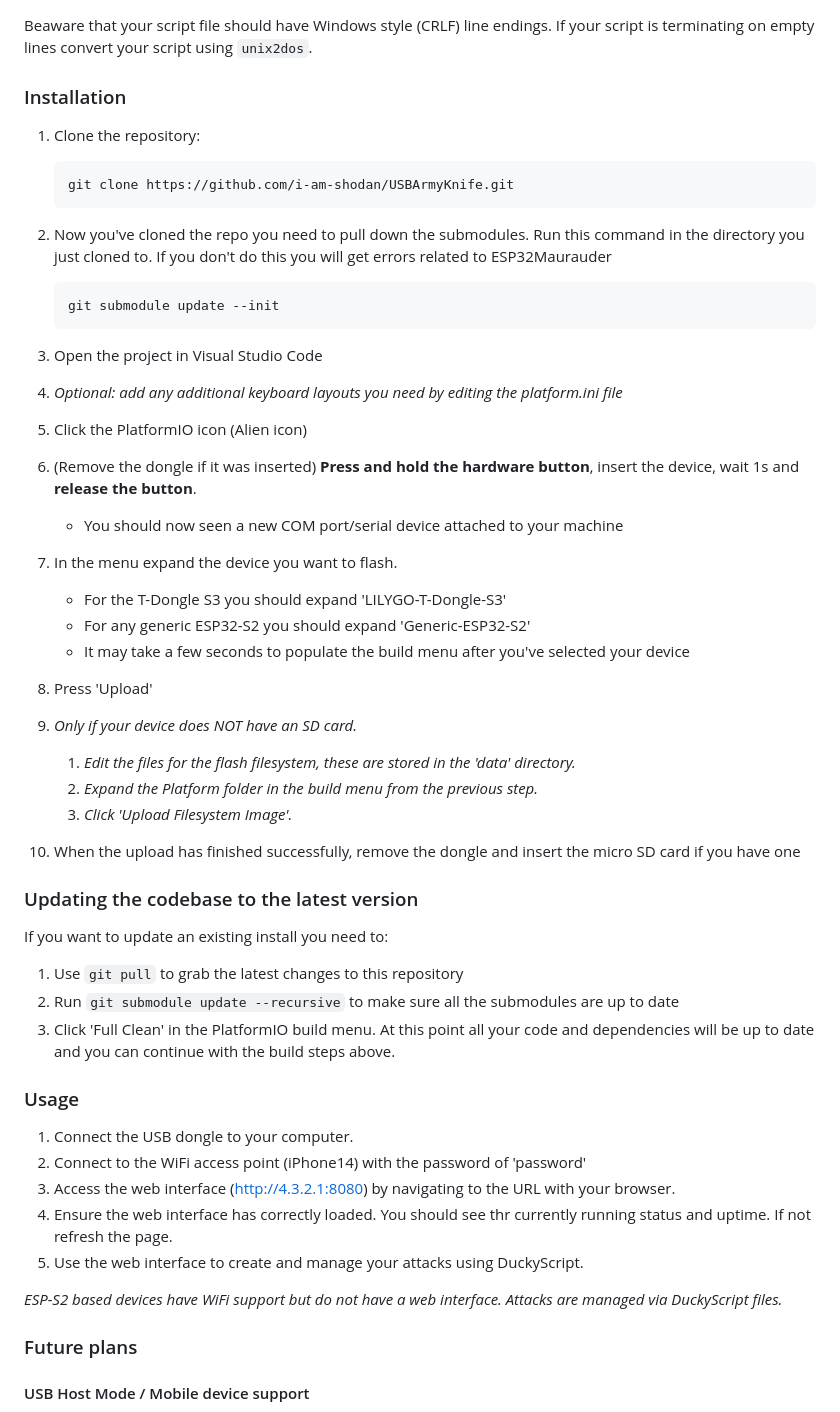
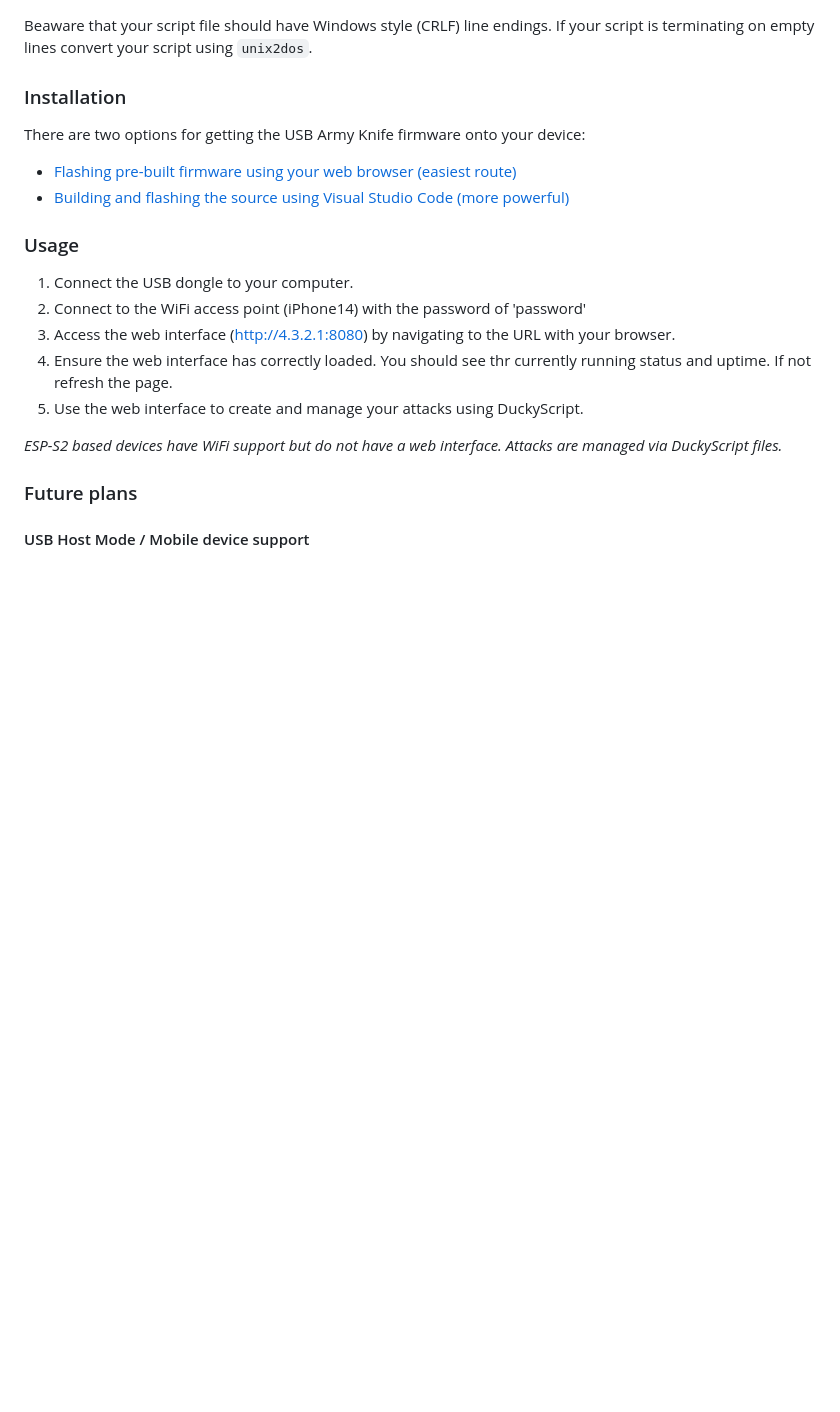
Before and after one commit to i-am-shodan/USBArmyKnife, a Markdown page: README.md, the part around the change. Rendered like a GitHub page; blank space fills up the shorter version.

````diff
--- a/README.md
+++ b/README.md
@@ -115,44 +115,9 @@ Beaware that your script file should have Windows style (CRLF) line endings. If
 
 ### Installation
 
-1. Clone the repository:
-    ```sh
-    git clone https://github.com/i-am-shodan/USBArmyKnife.git
-    ```
-1. Now you've cloned the repo you need to pull down the submodules. Run this command in the directory you just cloned to. If you don't do this you will get errors related to ESP32Maurauder
-    ```sh
-    git submodule update --init
-    ```
-1. Open the project in Visual Studio Code
-
-1. *Optional: add any additional keyboard layouts you need by editing the platform.ini file*
-
-1. Click the PlatformIO icon (Alien icon)
-
-1. (Remove the dongle if it was inserted) **Press and hold the hardware button**, insert the device, wait 1s and **release the button**.
-   * You should now seen a new COM port/serial device attached to your machine
-
-1. In the menu expand the device you want to flash.
-   * For the T-Dongle S3 you should expand 'LILYGO-T-Dongle-S3'
-   * For any generic ESP32-S2 you should expand 'Generic-ESP32-S2'
-   * It may take a few seconds to populate the build menu after you've selected your device
-
-1. Press 'Upload'
-
-1. *Only if your device does NOT have an SD card.*
-   1. *Edit the files for the flash filesystem, these are stored in the 'data' directory.*
-   1. *Expand the Platform folder in the build menu from the previous step.*
-   1. *Click 'Upload Filesystem Image'.*
-
-1. When the upload has finished successfully, remove the dongle and insert the micro SD card if you have one
-
-### Updating the codebase to the latest version
-
-If you want to update an existing install you need to:
-1. Use `git pull` to grab the latest changes to this repository
-1. Run `git submodule update --recursive` to make sure all the submodules are up to date
-1. Click 'Full Clean' in the PlatformIO build menu.
-At this point all your code and dependencies will be up to date and you can continue with the build steps above.
+There are two options for getting the USB Army Knife firmware onto your device:
+* [Flashing pre-built firmware using your web browser (easiest route)](https://github.com/i-am-shodan/USBArmyKnife/wiki/Installation#using-a-web-browser)
+* [Building and flashing the source using Visual Studio Code (more powerful)](https://github.com/i-am-shodan/USBArmyKnife/wiki/Installation#using-visual-studio-code)
 
 ### Usage
 
````
